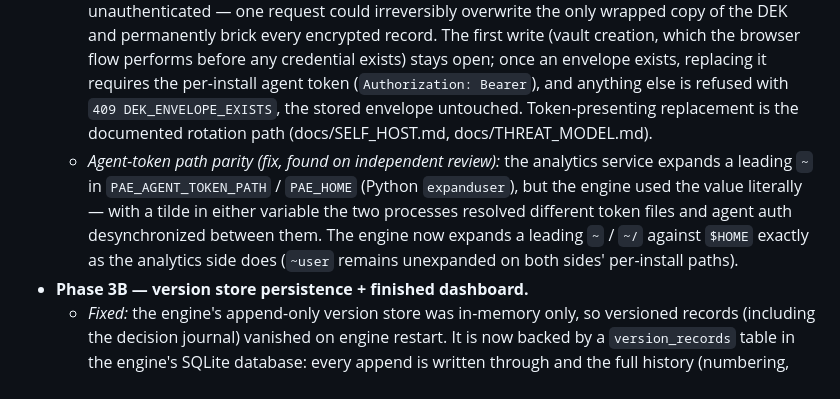
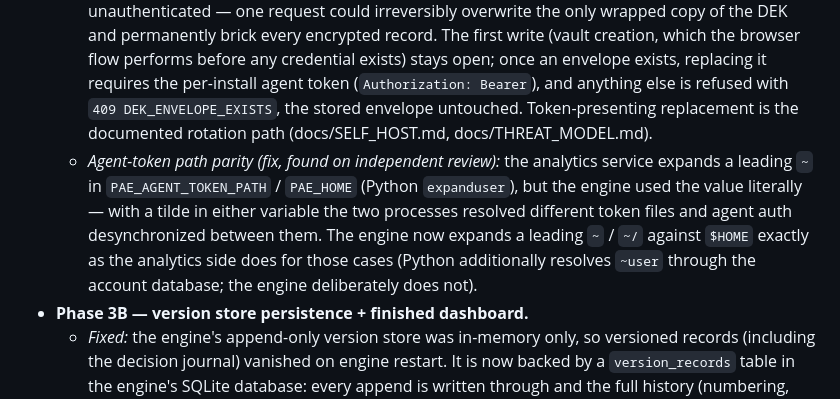
Before and after one commit to nrupala/pae, a Markdown page: CHANGELOG.md, the part around the change. GitHub-like rendering.

Commit message:
docs(changelog): correct the ~user note in the token-path parity entry
Python's expanduser does resolve ~user (via the account database);
only the engine deliberately leaves it unexpanded. The code comment
in main.rs already said this correctly; the changelog parenthetical
did not.

Signed-off-by: Wright <wright@aimlds.org>

```diff
--- a/CHANGELOG.md
+++ b/CHANGELOG.md
@@ -15,7 +15,7 @@ and this project adheres to [Semantic Versioning](https://semver.org/spec/v2.0.0
   - *KDF iterations (security/correctness fix):* the engine advertised Argon2id with 600,000 iterations — a PBKDF2-scale pass count on an algorithm whose time cost is meant to be single-digit. At the advertised 64 MiB per pass, client-side derivation never completed in practice, leaving the browser vault create/unlock flow unusable. The advertised parameters are now the RFC 9106 first-recommended Argon2id profile (64 MiB, 3 iterations, 4 lanes), matching the memory and parallelism that were already set. Docs that cited the old count (README, ARCHITECTURE, THREAT_MODEL, FUNCTION_REFERENCE) are aligned.
   - *Vault creation 204 fix:* the client's POST helper parsed every successful response as JSON, but storing the DEK envelope returns `204 No Content` — so `createVault` threw on the empty body in the browser even though the envelope had been stored. The helper now returns `null` for bodyless responses (callers that require a body fail loudly instead), keeping the error path for non-2xx unchanged.
   - *DEK-envelope replacement guard (security fix, found on independent review):* `POST /api/v1/crypto/dek-envelope` stored the vault's wrapped data key insert-or-replace, unauthenticated — one request could irreversibly overwrite the only wrapped copy of the DEK and permanently brick every encrypted record. The first write (vault creation, which the browser flow performs before any credential exists) stays open; once an envelope exists, replacing it requires the per-install agent token (`Authorization: Bearer`), and anything else is refused with `409 DEK_ENVELOPE_EXISTS`, the stored envelope untouched. Token-presenting replacement is the documented rotation path (docs/SELF_HOST.md, docs/THREAT_MODEL.md).
-  - *Agent-token path parity (fix, found on independent review):* the analytics service expands a leading `~` in `PAE_AGENT_TOKEN_PATH` / `PAE_HOME` (Python `expanduser`), but the engine used the value literally — with a tilde in either variable the two processes resolved different token files and agent auth desynchronized between them. The engine now expands a leading `~` / `~/` against `$HOME` exactly as the analytics side does (`~user` remains unexpanded on both sides' per-install paths).
+  - *Agent-token path parity (fix, found on independent review):* the analytics service expands a leading `~` in `PAE_AGENT_TOKEN_PATH` / `PAE_HOME` (Python `expanduser`), but the engine used the value literally — with a tilde in either variable the two processes resolved different token files and agent auth desynchronized between them. The engine now expands a leading `~` / `~/` against `$HOME` exactly as the analytics side does for those cases (Python additionally resolves `~user` through the account database; the engine deliberately does not).
 - **Phase 3B — version store persistence + finished dashboard.**
   - *Fixed:* the engine's append-only version store was in-memory only, so versioned records (including the decision journal) vanished on engine restart. It is now backed by a `version_records` table in the engine's SQLite database: every append is written through and the full history (numbering, metadata, parent-hash chain) is reloaded on startup. `docs/SELF_HOST.md` updated — the in-memory limitation it disclosed is gone.
   - *Dashboard:* every nav item is now a real view over a real backend. New: **Decision Journal** (list/read/write engine `decision_entry` records), **Knowledge Base** (list + keyword search), **Holdings** (read-only table), **Carry Analysis** (wired to the existing carry endpoint). Removed from the nav, named rather than left as "Coming soon" promises: Correlation (no endpoint exposes per-holding return series to the dashboard), Bias Detection (no backend logic), Calibration (library-only, over the separate analytics-side journal), Tax Analyzer (no backend).
```
